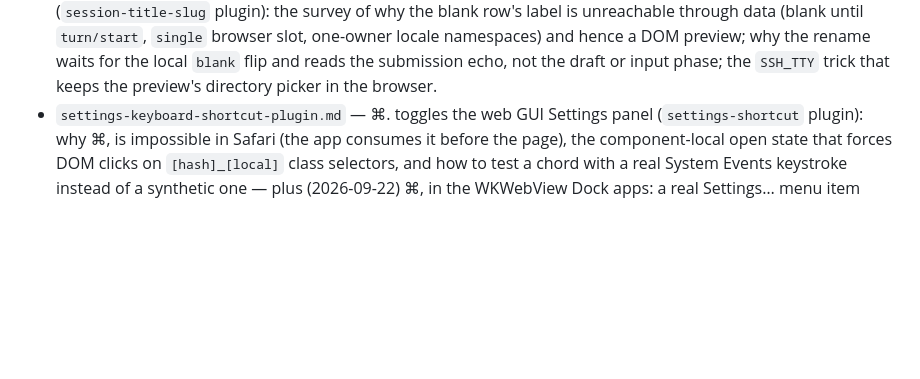
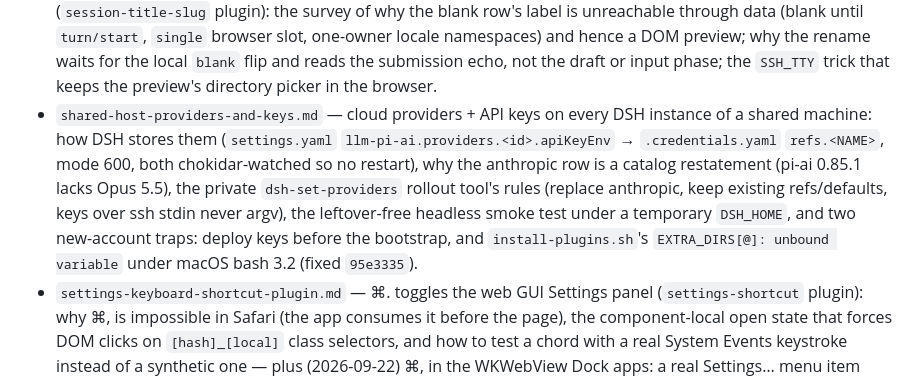
Before and after one commit to Demonstrandum/dsh-plugins, a Markdown page: AGENTS.md, the part around the change. GitHub-like rendering; blank space fills up the shorter version.

```diff
--- a/AGENTS.md
+++ b/AGENTS.md
@@ -569,6 +569,16 @@ can reproduce or maintain it:
   hence a DOM preview; why the rename waits for the local `blank` flip and
   reads the submission echo, not the draft or input phase; the
   `SSH_TTY` trick that keeps the preview's directory picker in the browser.
+- `shared-host-providers-and-keys.md` — cloud providers + API keys on every
+  DSH instance of a shared machine: how DSH stores them (`settings.yaml`
+  `llm-pi-ai.providers.<id>.apiKeyEnv` → `.credentials.yaml` `refs.<NAME>`,
+  mode 600, both chokidar-watched so no restart), why the anthropic row is a
+  catalog restatement (pi-ai 0.85.1 lacks Opus 5.5), the private
+  `dsh-set-providers` rollout tool's rules (replace anthropic, keep existing
+  refs/defaults, keys over ssh stdin never argv), the leftover-free headless
+  smoke test under a temporary `DSH_HOME`, and two new-account traps: deploy
+  keys before the bootstrap, and `install-plugins.sh`'s `EXTRA_DIRS[@]:
+  unbound variable` under macOS bash 3.2 (fixed `95e3335`).
 - `settings-keyboard-shortcut-plugin.md` — ⌘. toggles the web GUI Settings
   panel (`settings-shortcut` plugin): why ⌘, is impossible in Safari (the
   app consumes it before the page), the component-local open state that
```
Also changed, not shown: recipes/shared-host-providers-and-keys.md (added, +158 -0 lines).
